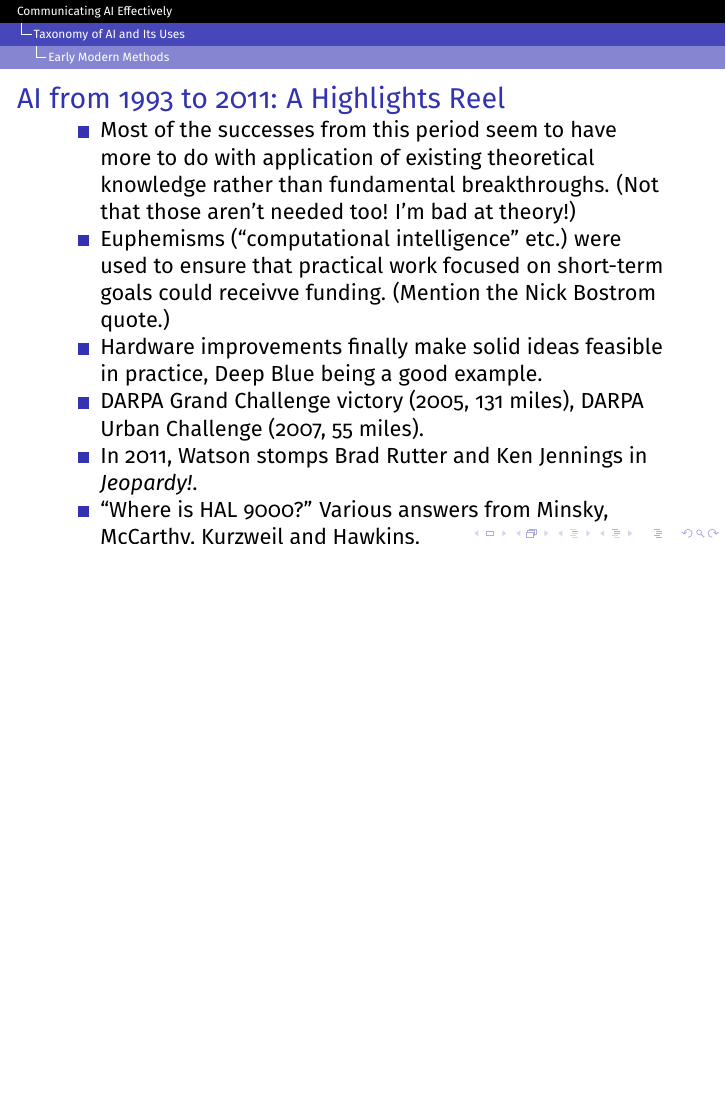
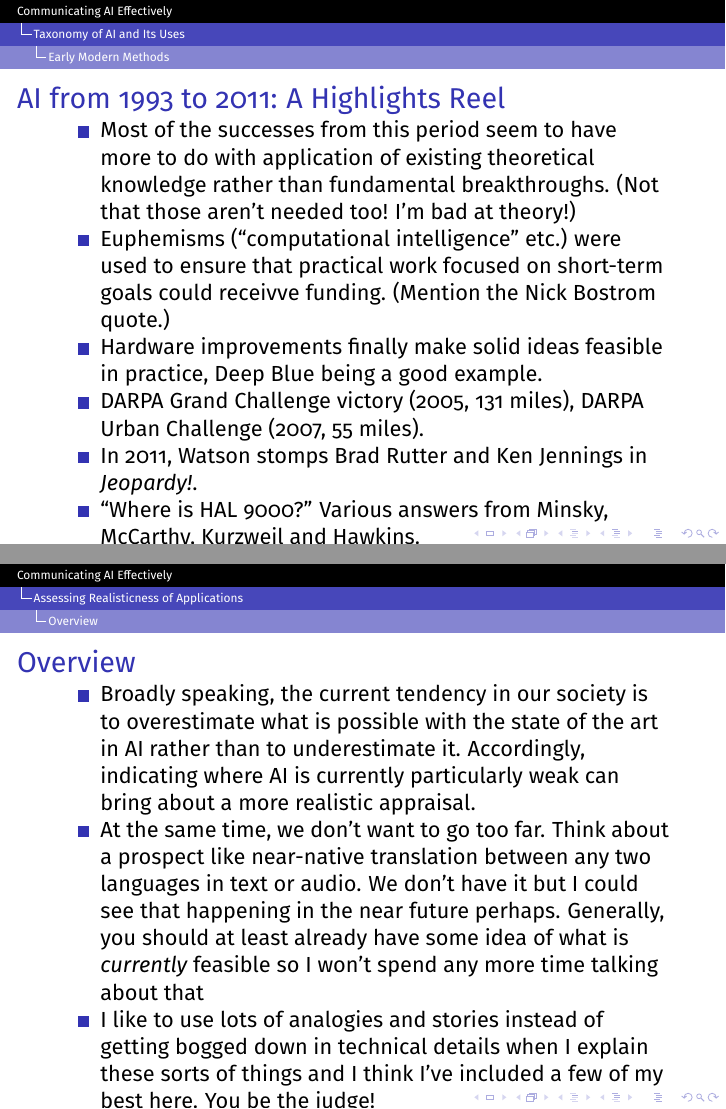
Before and after one commit to readyready15728/communicating-ai-effectively, LaTeX slides (cae.tex): page 68 of 68 before the commit and pages 69 and 72 of 72 after it, the two joined at a grey line, the shorter picture padded with empty space. Compiled offline with pdfLaTeX.

Commit message:
Adding overview frame for realisticness section

```diff
--- a/cae.tex
+++ b/cae.tex
@@ -304,6 +304,33 @@
 
   \section{Assessing Realisticness of Applications}
 
+  \subsection{Overview}
+
+  \begin{frame}
+    \frametitle{Overview}
+
+    \begin{itemize}
+      \item Broadly speaking, the current tendency in our society is to
+        overestimate what is possible with the state of the art in AI rather
+        than to underestimate it. Accordingly, indicating where AI is
+        currently particularly weak can bring about a more realistic
+        appraisal.
+      \pause
+      \item At the same time, we don't want to go too far. Think about a
+        prospect like near-native translation between any two languages in
+        text or audio. We don't have it but I could see that happening in the
+        near future perhaps. Generally, you should at least already have some
+        idea of what is \emph{currently} feasible so I won't spend any more
+        time talking about that
+      \pause
+      \item I like to use lots of analogies and stories instead of getting
+        bogged down in technical details when I explain these sorts of things
+        and I think I've included a few of my best here. You be the judge!
+    \end{itemize}
+  \end{frame}
+
+  \subsection{The Current Hurdles to Perfection}
+
   % Domain specificity vs. domain generality (might want to make mention of
   % ACT-R or other attempts at more domain generality?)
   % Olympics analogy for no free lunch theorem
```
